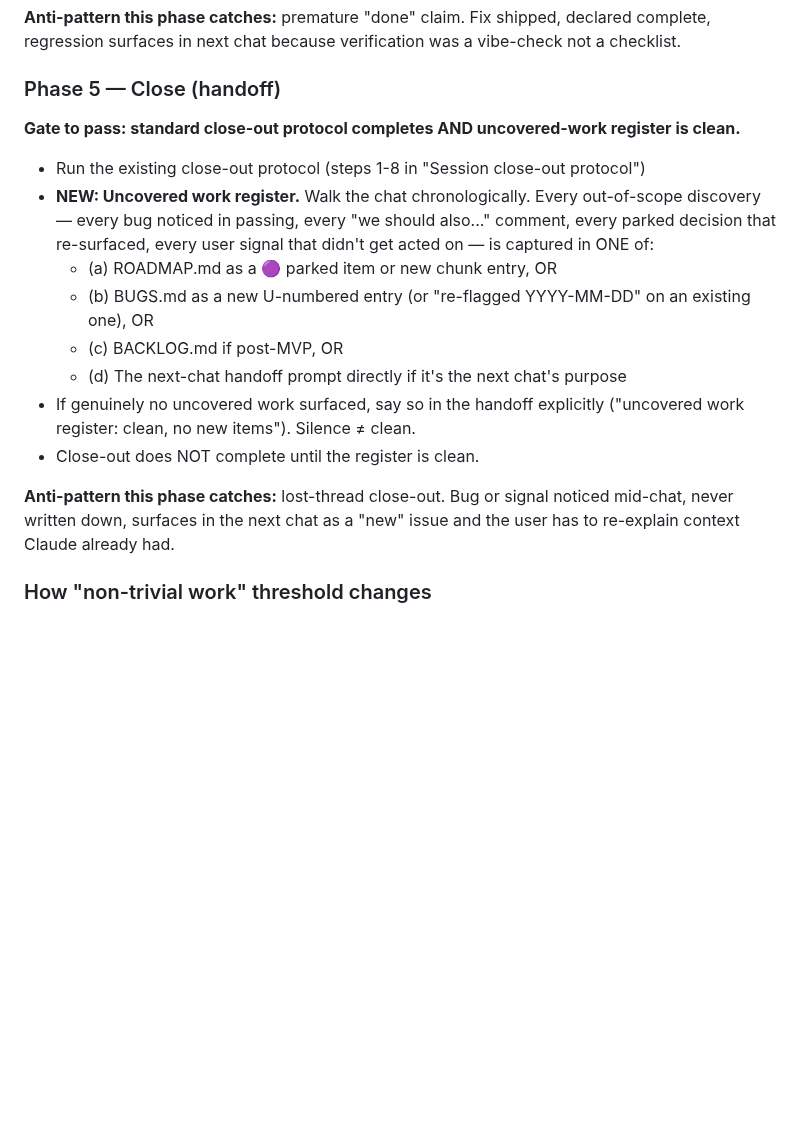
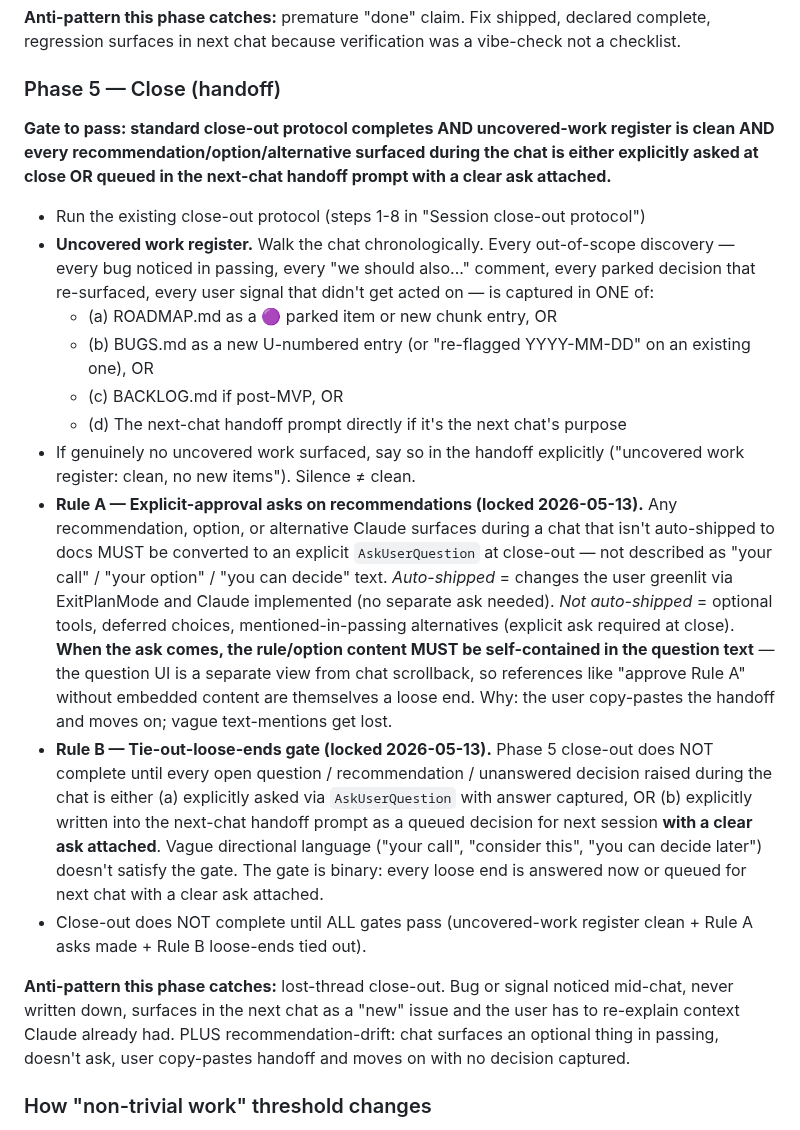
Before and after one commit to sydknee09-web/Garden-Tracker, a Markdown page: CLAUDE.md, the part around the change. Drawn GitHub-style; blank space fills up the shorter version.

Commit message:
docs: lock close-out cleanliness — Rules A + B inside Phase 5
User flagged same-session that the protocol-lock's own close-out was failing on the very loose-ends problem the protocol was meant to fix: three recommendations from my handoff (merge strategy, UserPromptSubmit hook, next-chat purpose) described as text-mentions ("your call", "your option") rather than explicitly asked. Copy-paste handoff workflow loses text-mentions; needed structural fix in Phase 5 itself.

Rule A — Explicit-approval asks on recommendations: Any recommendation, option, or alternative Claude surfaces during a chat that isn't auto-shipped to docs must be converted to an explicit AskUserQuestion at close-out — not described as "your call" / "your option" / "you can decide" text. Includes a self-contained-question-text requirement (rule/option content embedded in the question itself, not just referenced by name; UI is separate view from chat scrollback).

Rule B — Tie-out-loose-ends gate: Phase 5 close-out doesn't complete until every open question / recommendation / unanswered decision is either explicitly asked with answer captured OR queued in next-chat handoff with clear ask attached. Vague directional language doesn't satisfy the gate.

Phase 5 gate line updated to include both rules. Anti-pattern note expanded to include recommendation-drift. ROADMAP §6 decision log entry added (above the prior protocol-lock entry per most-recent-first convention).

Doc-only ship, no code touched.

Co-Authored-By: Claude Opus 4.7 (1M context) <noreply@anthropic.com>

```diff
--- a/CLAUDE.md
+++ b/CLAUDE.md
@@ -133,18 +133,20 @@ If any box is unchecked, the chat does NOT advance to Phase 3. Return to Phase 1
 
 ### Phase 5 — Close (handoff)
 
-**Gate to pass: standard close-out protocol completes AND uncovered-work register is clean.**
+**Gate to pass: standard close-out protocol completes AND uncovered-work register is clean AND every recommendation/option/alternative surfaced during the chat is either explicitly asked at close OR queued in the next-chat handoff prompt with a clear ask attached.**
 
 - Run the existing close-out protocol (steps 1-8 in "Session close-out protocol")
-- **NEW: Uncovered work register.** Walk the chat chronologically. Every out-of-scope discovery — every bug noticed in passing, every "we should also..." comment, every parked decision that re-surfaced, every user signal that didn't get acted on — is captured in ONE of:
+- **Uncovered work register.** Walk the chat chronologically. Every out-of-scope discovery — every bug noticed in passing, every "we should also..." comment, every parked decision that re-surfaced, every user signal that didn't get acted on — is captured in ONE of:
   - (a) ROADMAP.md as a 🟣 parked item or new chunk entry, OR
   - (b) BUGS.md as a new U-numbered entry (or "re-flagged YYYY-MM-DD" on an existing one), OR
   - (c) BACKLOG.md if post-MVP, OR
   - (d) The next-chat handoff prompt directly if it's the next chat's purpose
 - If genuinely no uncovered work surfaced, say so in the handoff explicitly ("uncovered work register: clean, no new items"). Silence ≠ clean.
-- Close-out does NOT complete until the register is clean.
+- **Rule A — Explicit-approval asks on recommendations (locked 2026-05-13).** Any recommendation, option, or alternative Claude surfaces during a chat that isn't auto-shipped to docs MUST be converted to an explicit `AskUserQuestion` at close-out — not described as "your call" / "your option" / "you can decide" text. *Auto-shipped* = changes the user greenlit via ExitPlanMode and Claude implemented (no separate ask needed). *Not auto-shipped* = optional tools, deferred choices, mentioned-in-passing alternatives (explicit ask required at close). **When the ask comes, the rule/option content MUST be self-contained in the question text** — the question UI is a separate view from chat scrollback, so references like "approve Rule A" without embedded content are themselves a loose end. Why: the user copy-pastes the handoff and moves on; vague text-mentions get lost.
+- **Rule B — Tie-out-loose-ends gate (locked 2026-05-13).** Phase 5 close-out does NOT complete until every open question / recommendation / unanswered decision raised during the chat is either (a) explicitly asked via `AskUserQuestion` with answer captured, OR (b) explicitly written into the next-chat handoff prompt as a queued decision for next session **with a clear ask attached**. Vague directional language ("your call", "consider this", "you can decide later") doesn't satisfy the gate. The gate is binary: every loose end is answered now or queued for next chat with a clear ask attached.
+- Close-out does NOT complete until ALL gates pass (uncovered-work register clean + Rule A asks made + Rule B loose-ends tied out).
 
-**Anti-pattern this phase catches:** lost-thread close-out. Bug or signal noticed mid-chat, never written down, surfaces in the next chat as a "new" issue and the user has to re-explain context Claude already had.
+**Anti-pattern this phase catches:** lost-thread close-out. Bug or signal noticed mid-chat, never written down, surfaces in the next chat as a "new" issue and the user has to re-explain context Claude already had. PLUS recommendation-drift: chat surfaces an optional thing in passing, doesn't ask, user copy-pastes handoff and moves on with no decision captured.
 
 ### How "non-trivial work" threshold changes
 
```
Also changed, not shown: docs/ROADMAP.md (+2 -0 lines).
